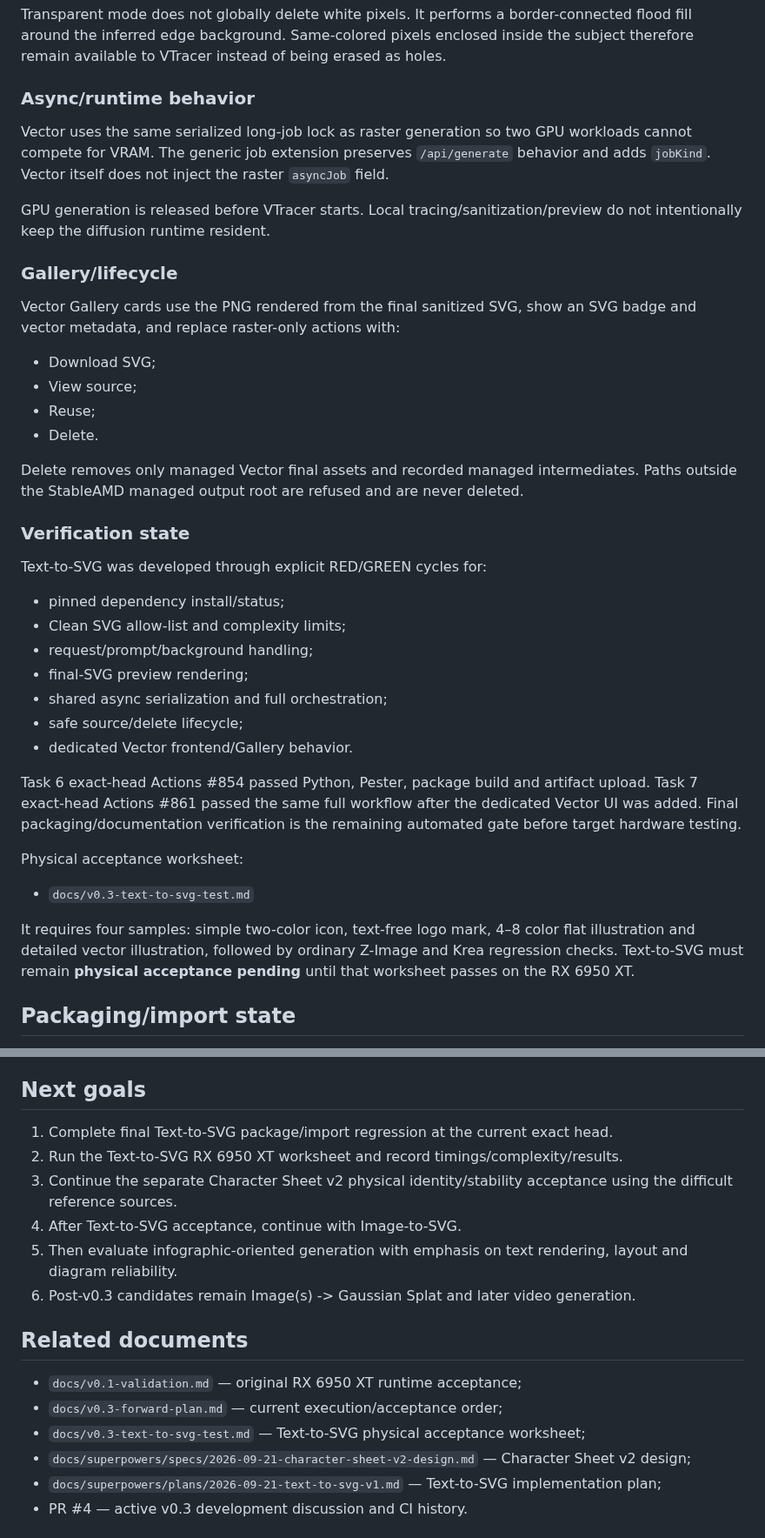
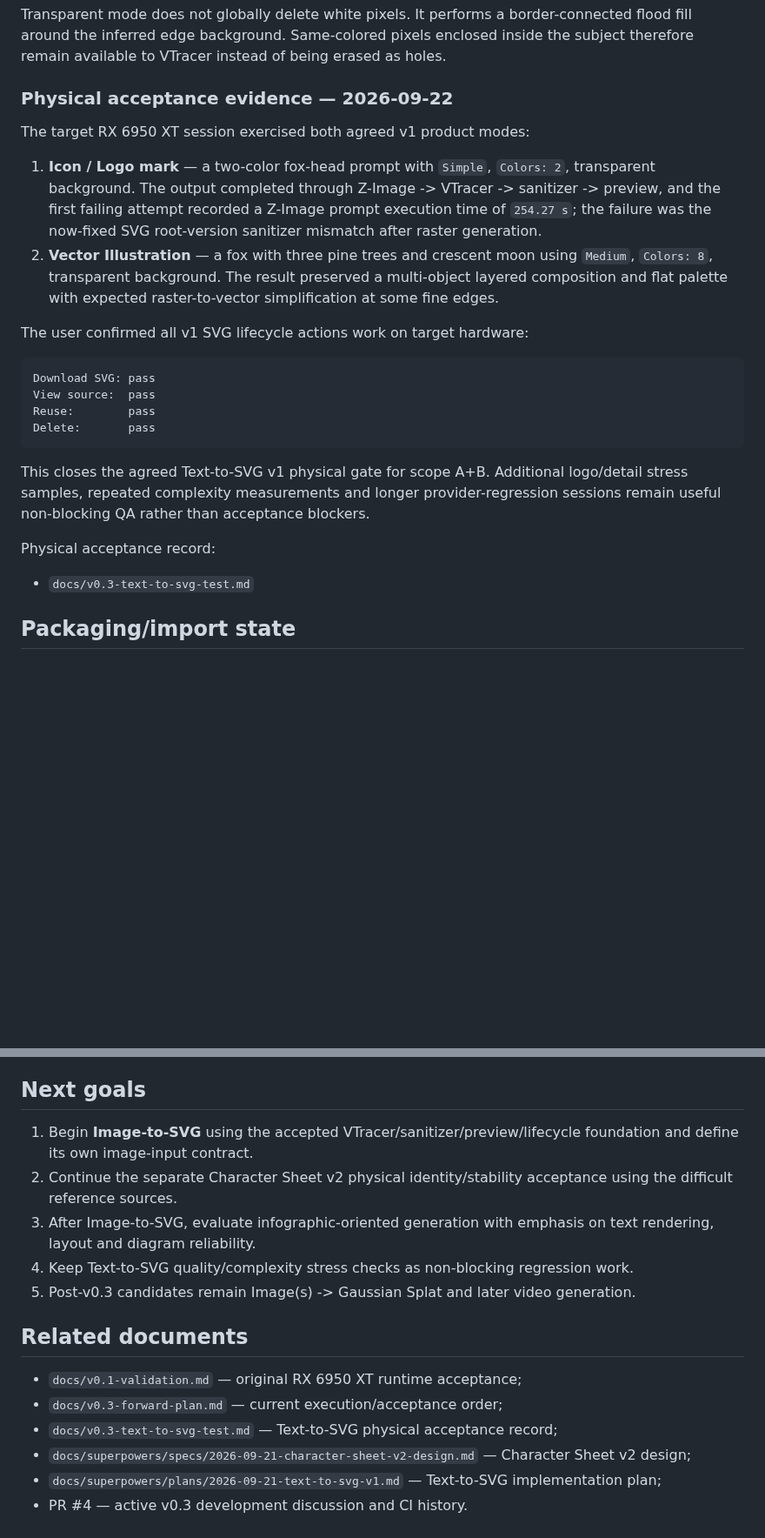
Before and after one commit to quendae/stableamd, a Markdown page: docs/v0.3-status.md, 2 parts joined by grey strips. Shown at 87% size. GitHub-like rendering; blank space fills up the shorter version.

Commit message:
docs: mark Text-to-SVG v1 target accepted

````diff
--- a/docs/v0.3-status.md
+++ b/docs/v0.3-status.md
@@ -116,42 +119,27 @@ Source viewing uses `textContent`, while Download SVG creates a local Blob from
 
 Transparent mode does not globally delete white pixels. It performs a border-connected flood fill around the inferred edge background. Same-colored pixels enclosed inside the subject therefore remain available to VTracer instead of being erased as holes.
 
-### Async/runtime behavior
+### Physical acceptance evidence — 2026-09-22
 
-Vector uses the same serialized long-job lock as raster generation so two GPU workloads cannot compete for VRAM. The generic job extension preserves `/api/generate` behavior and adds `jobKind`. Vector itself does not inject the raster `asyncJob` field.
+The target RX 6950 XT session exercised both agreed v1 product modes:
 
-GPU generation is released before VTracer starts. Local tracing/sanitization/preview do not intentionally keep the diffusion runtime resident.
+1. **Icon / Logo mark** — a two-color fox-head prompt with `Simple`, `Colors: 2`, transparent background. The output completed through Z-Image -> VTracer -> sanitizer -> preview, and the first failing attempt recorded a Z-Image prompt execution time of `254.27 s`; the failure was the now-fixed SVG root-version sanitizer mismatch after raster generation.
+2. **Vector Illustration** — a fox with three pine trees and crescent moon using `Medium`, `Colors: 8`, transparent background. The result preserved a multi-object layered composition and flat palette with expected raster-to-vector simplification at some fine edges.
 
-### Gallery/lifecycle
+The user confirmed all v1 SVG lifecycle actions work on target hardware:
 
-Vector Gallery cards use the PNG rendered from the final sanitized SVG, show an SVG badge and vector metadata, and replace raster-only actions with:
+```text
+Download SVG: pass
+View source:  pass
+Reuse:        pass
+Delete:       pass
+```
 
-- Download SVG;
-- View source;
-- Reuse;
-- Delete.
+This closes the agreed Text-to-SVG v1 physical gate for scope A+B. Additional logo/detail stress samples, repeated complexity measurements and longer provider-regression sessions remain useful non-blocking QA rather than acceptance blockers.
 
-Delete removes only managed Vector final assets and recorded managed intermediates. Paths outside the StableAMD managed output root are refused and are never deleted.
-
-### Verification state
-
-Text-to-SVG was developed through explicit RED/GREEN cycles for:
-
-- pinned dependency install/status;
-- Clean SVG allow-list and complexity limits;
-- request/prompt/background handling;
-- final-SVG preview rendering;
-- shared async serialization and full orchestration;
-- safe source/delete lifecycle;
-- dedicated Vector frontend/Gallery behavior.
-
-Task 6 exact-head Actions #854 passed Python, Pester, package build and artifact upload. Task 7 exact-head Actions #861 passed the same full workflow after the dedicated Vector UI was added. Final packaging/documentation verification is the remaining automated gate before target hardware testing.
-
-Physical acceptance worksheet:
+Physical acceptance record:
 
 - `docs/v0.3-text-to-svg-test.md`
-
-It requires four samples: simple two-color icon, text-free logo mark, 4–8 color flat illustration and detailed vector illustration, followed by ordinary Z-Image and Krea regression checks. Text-to-SVG must remain **physical acceptance pending** until that worksheet passes on the RX 6950 XT.
 
 ## Packaging/import state
 
@@ -171,18 +159,17 @@ The final server isolated-import probe requires Pillow, NumPy and `resvg_py` to
 
 ## Next goals
 
-1. Complete final Text-to-SVG package/import regression at the current exact head.
-2. Run the Text-to-SVG RX 6950 XT worksheet and record timings/complexity/results.
-3. Continue the separate Character Sheet v2 physical identity/stability acceptance using the difficult reference sources.
-4. After Text-to-SVG acceptance, continue with Image-to-SVG.
-5. Then evaluate infographic-oriented generation with emphasis on text rendering, layout and diagram reliability.
-6. Post-v0.3 candidates remain Image(s) -> Gaussian Splat and later video generation.
+1. Begin **Image-to-SVG** using the accepted VTracer/sanitizer/preview/lifecycle foundation and define its own image-input contract.
+2. Continue the separate Character Sheet v2 physical identity/stability acceptance using the difficult reference sources.
+3. After Image-to-SVG, evaluate infographic-oriented generation with emphasis on text rendering, layout and diagram reliability.
+4. Keep Text-to-SVG quality/complexity stress checks as non-blocking regression work.
+5. Post-v0.3 candidates remain Image(s) -> Gaussian Splat and later video generation.
 
 ## Related documents
 
 - `docs/v0.1-validation.md` — original RX 6950 XT runtime acceptance;
 - `docs/v0.3-forward-plan.md` — current execution/acceptance order;
-- `docs/v0.3-text-to-svg-test.md` — Text-to-SVG physical acceptance worksheet;
+- `docs/v0.3-text-to-svg-test.md` — Text-to-SVG physical acceptance record;
 - `docs/superpowers/specs/2026-09-21-character-sheet-v2-design.md` — Character Sheet v2 design;
 - `docs/superpowers/plans/2026-09-21-text-to-svg-v1.md` — Text-to-SVG implementation plan;
 - PR #4 — active v0.3 development discussion and CI history.
````
Also changed, not shown: other parts of docs/v0.3-status.md (+8 -5 lines).
